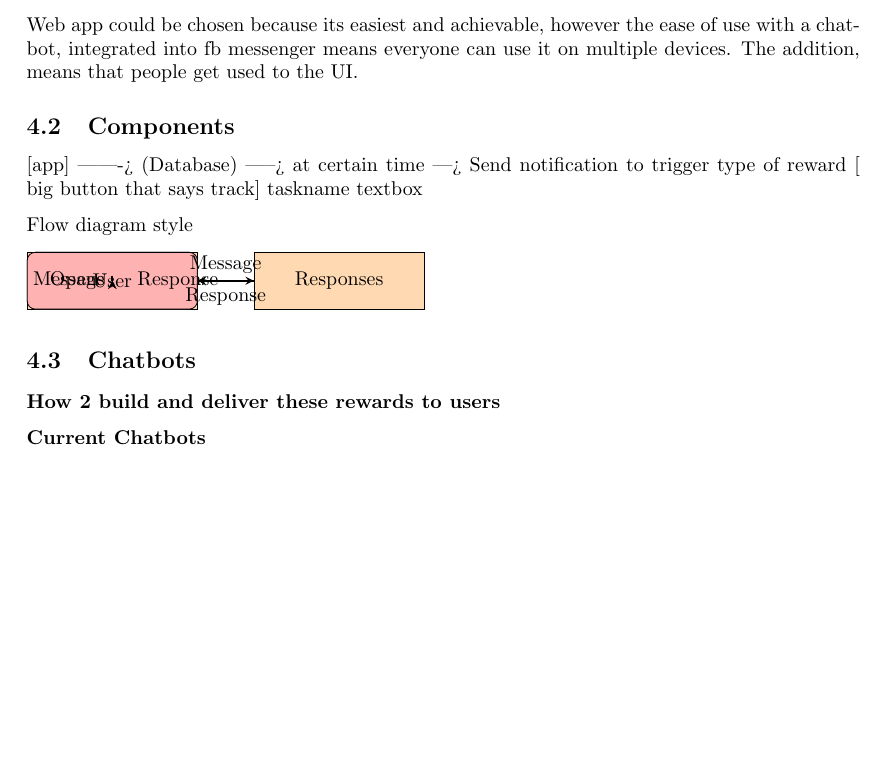
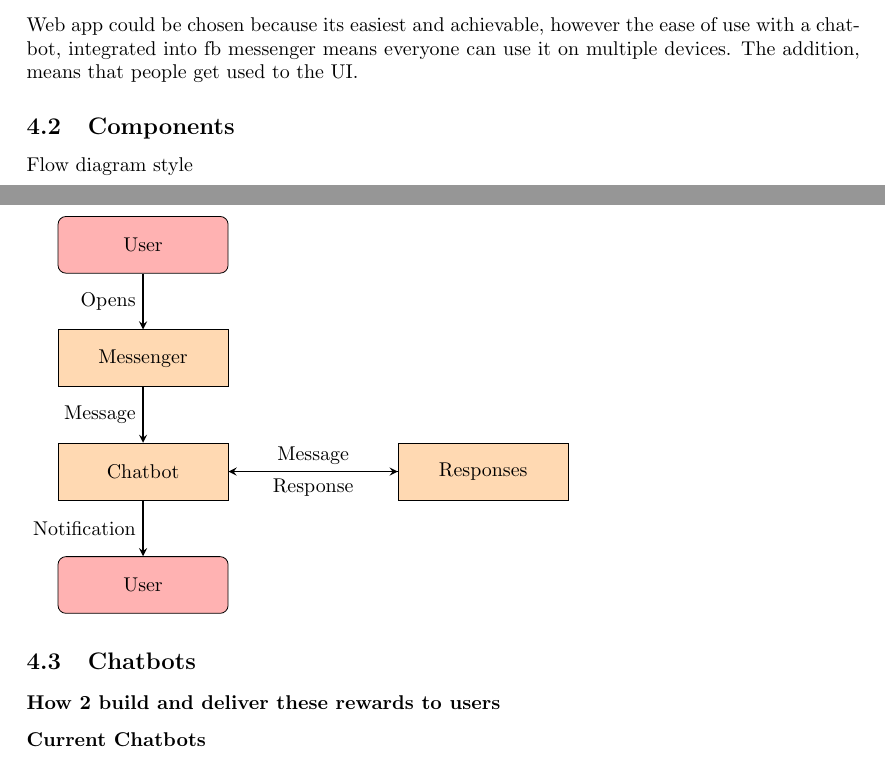
Before and after one commit to harrymt/masters-thesis, a LaTeX document (research-review/main.tex, which reads research-review/chapters/3_thechatbot.tex): part of page 15 of 23 before the commit and two parts of pages 15 and 16 of 24 after it, the two joined at a grey line, cut so that both start at the same text, the shorter picture padded with empty space. Compiled offline with pdfLaTeX.

Commit message:
Fixed diagram, remove diagram text

```diff
--- a/research-review/chapters/3_thechatbot.tex
+++ b/research-review/chapters/3_thechatbot.tex
@@ -38,9 +38,9 @@ Current mobile systems use apps to interact with users, but a recent study (2013
 Web app could be chosen because its easiest and achievable, however the ease of use with a chatbot, integrated into fb messenger means everyone can use it on multiple devices. The addition, means that people get used to the UI.
 
 \subsection{Components}
-  [app] -------> (Database) -----> at certain time ---> Send notification to trigger type of reward
-  [ big button that says track]
-  taskname textbox
+  % [app] -------> (Database) -----> at certain time ---> Send notification to trigger type of reward
+  % [ big button that says track]
+  % taskname textbox
 
 Flow diagram style
 \tikzstyle{startstop} = [rectangle, rounded corners, minimum width=3cm, minimum height=1cm,text centered, draw=black, fill=red!30]
@@ -51,17 +51,16 @@ Flow diagram style
 
 \begin{tikzpicture}[node distance=2cm]
   \node (user) [startstop] {User};
-  \node (fbmsgr) [process] {Messenger};
-  \node (chatbot) [process] {Chatbot};
-  \node (responses) [process, right of=chatbot, xshift=2cm] {Responses};
-  \node (userend) [startstop] {User};
+  \node (fbmsgr) [process, below of=user] {Messenger};
+  \node (chatbot) [process, below of=fbmsgr] {Chatbot};
+  \node (responses) [process, right of=chatbot, xshift=4cm] {Responses};
+  \node (userend) [startstop, below of=chatbot] {User};
 
   \draw [arrow] (user) -- node[anchor=east] {Opens} (fbmsgr);
   \draw [arrow] (fbmsgr) -- node[anchor=east] {Message} (chatbot);
   \draw [arrow] (chatbot) -- node[anchor=south] {Message} (responses);
   \draw [arrow] (responses) -- node[anchor=north] {Response} (chatbot);
-  \draw [arrow] (responses) -- node[anchor=east] {Response} (userend);
-
+  \draw [arrow] (chatbot) -- node[anchor=east] {Notification} (userend);
 \end{tikzpicture}
 
 \subsection{Chatbots}
```
